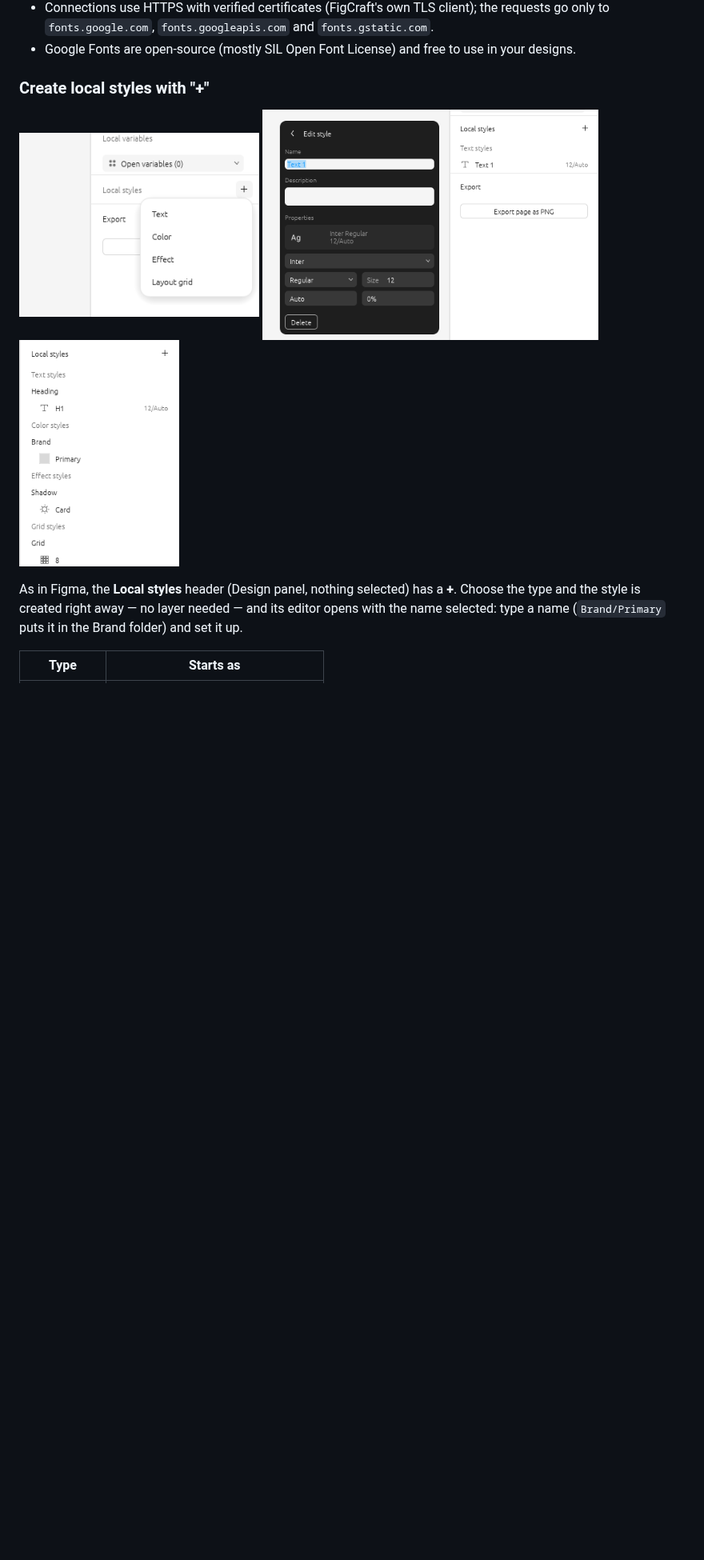
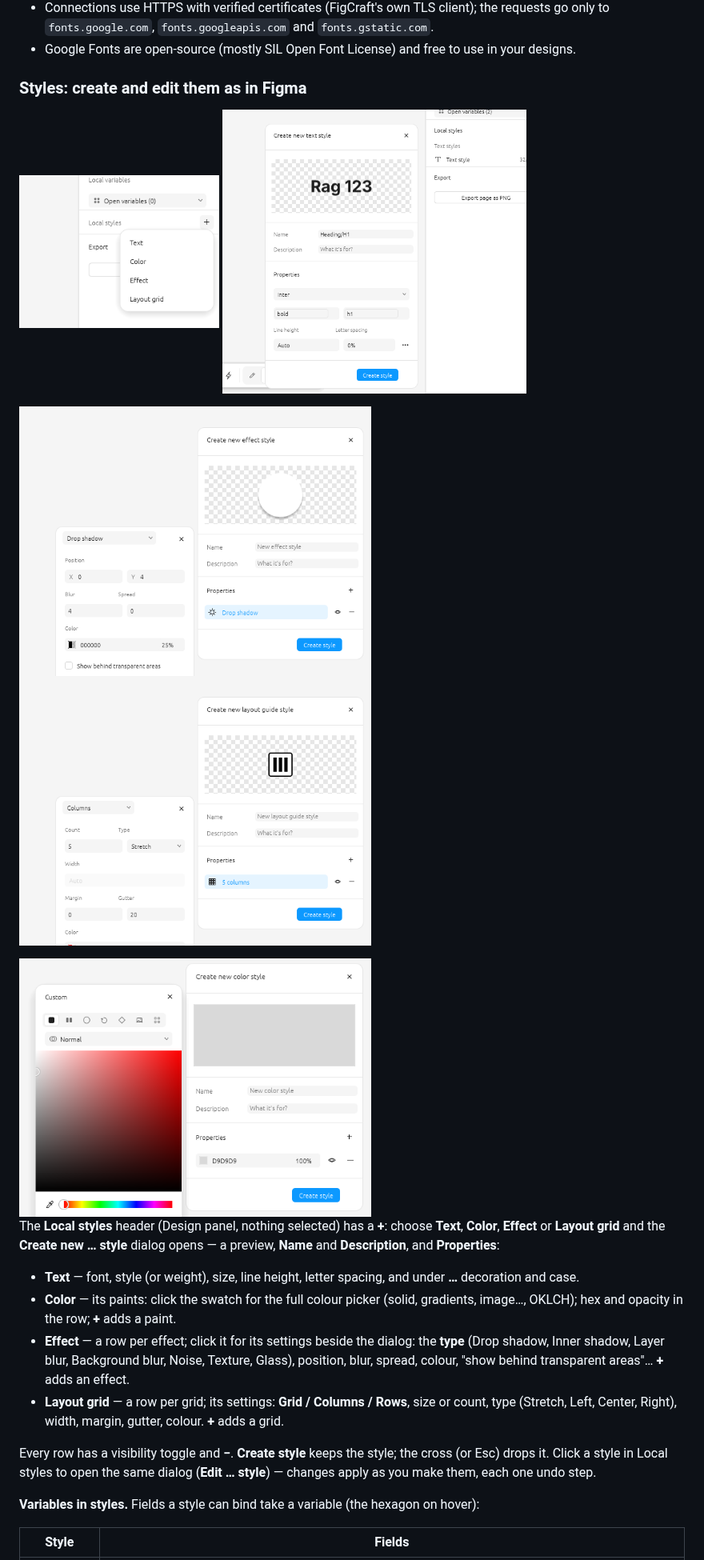
Before and after one commit to promocot/FigCraft-Plus, a Markdown page: README.md, the part around one of its changes. Shown at 80% size. Rendered like a GitHub page; pictures changed too: docs/images/16-new-style-editor.png (deleted), docs/images/17-local-styles.png (deleted), docs/images/22-style-dialog-text.png (added); blank space fills up the shorter version.

```diff
--- a/README.md
+++ b/README.md
@@ -196,17 +196,37 @@ when it arrives (a second or two). Next time it is simply installed.
   only to `fonts.google.com`, `fonts.googleapis.com` and `fonts.gstatic.com`.
 - Google Fonts are open-source (mostly SIL Open Font License) and free to use in your designs.
 
-### Create local styles with "+"
+### Styles: create and edit them as in Figma
 
 <p>
-<img src="docs/images/15-create-style-menu.png" width="300" alt="The + menu on Local styles: Text, Color, Effect, Layout grid">
-<img src="docs/images/16-new-style-editor.png" width="420" alt="A new text style's editor with its name selected">
-<img src="docs/images/17-local-styles.png" width="200" alt="Local styles of every type, in folders">
+<img src="docs/images/15-create-style-menu.png" width="250" alt="The + menu on Local styles: Text, Color, Effect, Layout grid">
+<img src="docs/images/22-style-dialog-text.png" width="380" alt="Create new text style: preview, name, font, weight and size bound to variables">
 </p>
+<p>
+<img src="docs/images/23-style-dialog-effect.png" width="440" alt="Create new effect style with the drop shadow's settings beside it">
+<img src="docs/images/24-style-dialog-grid.png" width="440" alt="Create new layout guide style with the columns' settings">
+</p>
+<img src="docs/images/25-style-dialog-color.png" width="440" alt="Create new color style with the colour picker beside it">
 
-As in Figma, the **Local styles** header (Design panel, nothing selected) has a **+**. Choose the
-type and the style is created right away — no layer needed — and its editor opens with the name
-selected: type a name (`Brand/Primary` puts it in the Brand folder) and set it up.
+The **Local styles** header (Design panel, nothing selected) has a **+**: choose **Text**,
+**Color**, **Effect** or **Layout grid** and the **Create new … style** dialog opens — a preview,
+**Name** and **Description**, and **Properties**:
 
-| Type | Starts as |
+- **Text** — font, style (or weight), size, line height, letter spacing, and under **…**
+  decoration and case.
+- **Color** — its paints: click the swatch for the full colour picker (solid, gradients, image…,
+  OKLCH); hex and opacity in the row; **+** adds a paint.
+- **Effect** — a row per effect; click it for its settings beside the dialog: the **type**
+  (Drop shadow, Inner shadow, Layer blur, Background blur, Noise, Texture, Glass), position,
+  blur, spread, colour, "show behind transparent areas"… **+** adds an effect.
+- **Layout grid** — a row per grid; its settings: **Grid / Columns / Rows**, size or count, type
+  (Stretch, Left, Center, Right), width, margin, gutter, colour. **+** adds a grid.
+
+Every row has a visibility toggle and **−**. **Create style** keeps the style; the cross (or Esc)
+drops it. Click a style in Local styles to open the same dialog (**Edit … style**) — changes
+apply as you make them, each one undo step.
+
+**Variables in styles.** Fields a style can bind take a variable (the hexagon on hover):
+
+| Style | Fields |
 |---|---|
```
Also changed, not shown: other parts of README.md (+7 -7 lines), 9 other files.
